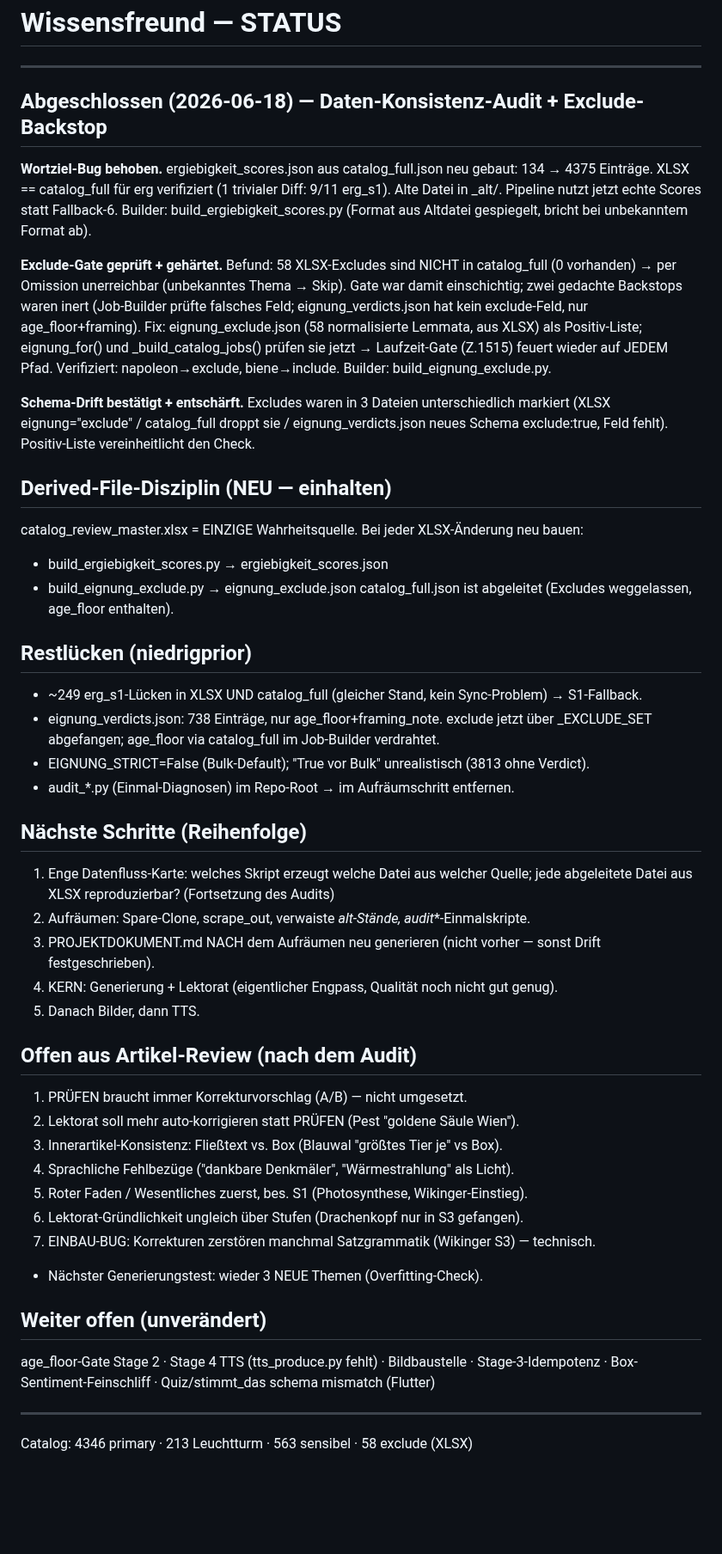
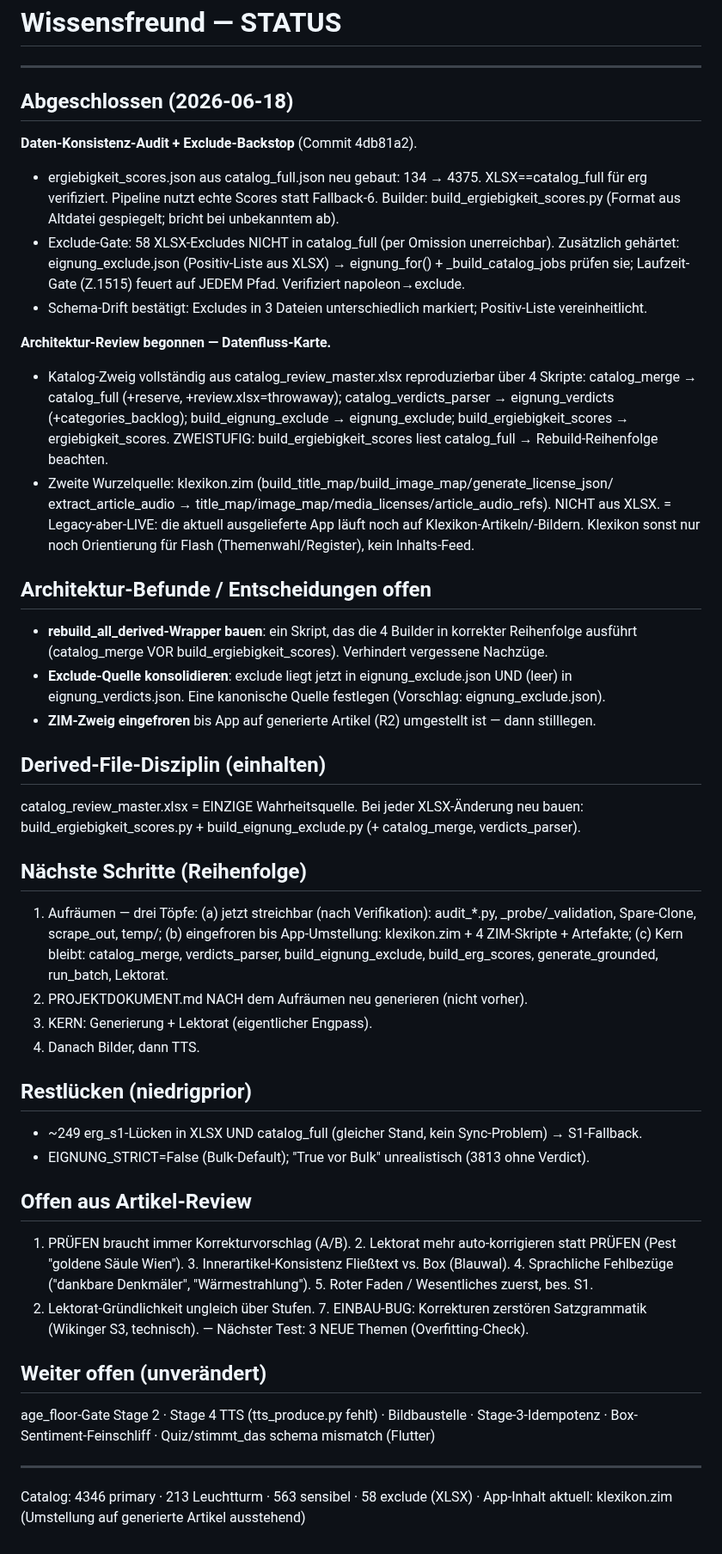
Before and after one commit to Vorlesefreund/wissensfreund, a Markdown page: STATUS.md, the part around one of its changes. Shown at 86% size. Drawn GitHub-style; blank space fills up the shorter version.

Commit message:
STATUS 2026-06-18 Nachtrag: Datenfluss-Karte + Aufraeum-Toepfe + ZIM Legacy-live

```diff
--- a/STATUS.md
+++ b/STATUS.md
@@ -4,61 +4,64 @@
 
 ---
 
-## Abgeschlossen (2026-06-18) — Daten-Konsistenz-Audit + Exclude-Backstop
+## Abgeschlossen (2026-06-18)
 
-**Wortziel-Bug behoben.** ergiebigkeit_scores.json aus catalog_full.json neu gebaut:
-134 → 4375 Einträge. XLSX == catalog_full für erg verifiziert (1 trivialer Diff: 9/11
-erg_s1). Alte Datei in _alt/. Pipeline nutzt jetzt echte Scores statt Fallback-6.
-Builder: build_ergiebigkeit_scores.py (Format aus Altdatei gespiegelt, bricht bei
-unbekanntem Format ab).
+**Daten-Konsistenz-Audit + Exclude-Backstop** (Commit 4db81a2).
+- ergiebigkeit_scores.json aus catalog_full.json neu gebaut: 134 → 4375. XLSX==catalog_full
+  für erg verifiziert. Pipeline nutzt echte Scores statt Fallback-6. Builder:
+  build_ergiebigkeit_scores.py (Format aus Altdatei gespiegelt; bricht bei unbekanntem ab).
+- Exclude-Gate: 58 XLSX-Excludes NICHT in catalog_full (per Omission unerreichbar). Zusätzlich
+  gehärtet: eignung_exclude.json (Positiv-Liste aus XLSX) → eignung_for() + _build_catalog_jobs
+  prüfen sie; Laufzeit-Gate (Z.1515) feuert auf JEDEM Pfad. Verifiziert napoleon→exclude.
+- Schema-Drift bestätigt: Excludes in 3 Dateien unterschiedlich markiert; Positiv-Liste vereinheitlicht.
 
-**Exclude-Gate geprüft + gehärtet.** Befund: 58 XLSX-Excludes sind NICHT in
-catalog_full (0 vorhanden) → per Omission unerreichbar (unbekanntes Thema → Skip).
-Gate war damit einschichtig; zwei gedachte Backstops waren inert (Job-Builder prüfte
-falsches Feld; eignung_verdicts.json hat kein exclude-Feld, nur age_floor+framing).
-Fix: eignung_exclude.json (58 normalisierte Lemmata, aus XLSX) als Positiv-Liste;
-eignung_for() und _build_catalog_jobs() prüfen sie jetzt → Laufzeit-Gate (Z.1515)
-feuert wieder auf JEDEM Pfad. Verifiziert: napoleon→exclude, biene→include.
-Builder: build_eignung_exclude.py.
+**Architektur-Review begonnen — Datenfluss-Karte.**
+- Katalog-Zweig vollständig aus catalog_review_master.xlsx reproduzierbar über 4 Skripte:
+  catalog_merge → catalog_full (+reserve, +review.xlsx=throwaway);
+  catalog_verdicts_parser → eignung_verdicts (+categories_backlog);
+  build_eignung_exclude → eignung_exclude; build_ergiebigkeit_scores → ergiebigkeit_scores.
+  ZWEISTUFIG: build_ergiebigkeit_scores liest catalog_full → Rebuild-Reihenfolge beachten.
+- Zweite Wurzelquelle: klexikon.zim (build_title_map/build_image_map/generate_license_json/
+  extract_article_audio → title_map/image_map/media_licenses/article_audio_refs). NICHT aus XLSX.
+  = Legacy-aber-LIVE: die aktuell ausgelieferte App läuft noch auf Klexikon-Artikeln/-Bildern.
+  Klexikon sonst nur noch Orientierung für Flash (Themenwahl/Register), kein Inhalts-Feed.
 
-**Schema-Drift bestätigt + entschärft.** Excludes waren in 3 Dateien unterschiedlich
-markiert (XLSX eignung="exclude" / catalog_full droppt sie / eignung_verdicts.json
-neues Schema exclude:true, Feld fehlt). Positiv-Liste vereinheitlicht den Check.
+## Architektur-Befunde / Entscheidungen offen
 
-## Derived-File-Disziplin (NEU — einhalten)
+- **rebuild_all_derived-Wrapper bauen**: ein Skript, das die 4 Builder in korrekter Reihenfolge
+  ausführt (catalog_merge VOR build_ergiebigkeit_scores). Verhindert vergessene Nachzüge.
+- **Exclude-Quelle konsolidieren**: exclude liegt jetzt in eignung_exclude.json UND (leer) in
+  eignung_verdicts.json. Eine kanonische Quelle festlegen (Vorschlag: eignung_exclude.json).
+- **ZIM-Zweig eingefroren** bis App auf generierte Artikel (R2) umgestellt ist — dann stilllegen.
+
+## Derived-File-Disziplin (einhalten)
 
 catalog_review_master.xlsx = EINZIGE Wahrheitsquelle. Bei jeder XLSX-Änderung neu bauen:
-- build_ergiebigkeit_scores.py → ergiebigkeit_scores.json
-- build_eignung_exclude.py     → eignung_exclude.json
-catalog_full.json ist abgeleitet (Excludes weggelassen, age_floor enthalten).
+build_ergiebigkeit_scores.py + build_eignung_exclude.py (+ catalog_merge, verdicts_parser).
+
+## Nächste Schritte (Reihenfolge)
+
+1. Aufräumen — drei Töpfe:
+   (a) jetzt streichbar (nach Verifikation): audit_*.py, _probe/_validation, Spare-Clone, scrape_out, temp/;
+   (b) eingefroren bis App-Umstellung: klexikon.zim + 4 ZIM-Skripte + Artefakte;
+   (c) Kern bleibt: catalog_merge, verdicts_parser, build_eignung_exclude, build_erg_scores,
+       generate_grounded, run_batch, Lektorat.
+2. PROJEKTDOKUMENT.md NACH dem Aufräumen neu generieren (nicht vorher).
+3. KERN: Generierung + Lektorat (eigentlicher Engpass).
+4. Danach Bilder, dann TTS.
 
 ## Restlücken (niedrigprior)
 
 - ~249 erg_s1-Lücken in XLSX UND catalog_full (gleicher Stand, kein Sync-Problem) → S1-Fallback.
-- eignung_verdicts.json: 738 Einträge, nur age_floor+framing_note. exclude jetzt über
-  _EXCLUDE_SET abgefangen; age_floor via catalog_full im Job-Builder verdrahtet.
 - EIGNUNG_STRICT=False (Bulk-Default); "True vor Bulk" unrealistisch (3813 ohne Verdict).
-- audit_*.py (Einmal-Diagnosen) im Repo-Root → im Aufräumschritt entfernen.
 
-## Nächste Schritte (Reihenfolge)
+## Offen aus Artikel-Review
 
-1. Enge Datenfluss-Karte: welches Skript erzeugt welche Datei aus welcher Quelle;
-   jede abgeleitete Datei aus XLSX reproduzierbar? (Fortsetzung des Audits)
-2. Aufräumen: Spare-Clone, scrape_out, verwaiste _alt-Stände, audit_*-Einmalskripte.
-3. PROJEKTDOKUMENT.md NACH dem Aufräumen neu generieren (nicht vorher — sonst Drift festgeschrieben).
-4. KERN: Generierung + Lektorat (eigentlicher Engpass, Qualität noch nicht gut genug).
-5. Danach Bilder, dann TTS.
-
-## Offen aus Artikel-Review (nach dem Audit)
-
-1. PRÜFEN braucht immer Korrekturvorschlag (A/B) — nicht umgesetzt.
-2. Lektorat soll mehr auto-korrigieren statt PRÜFEN (Pest "goldene Säule Wien").
-3. Innerartikel-Konsistenz: Fließtext vs. Box (Blauwal "größtes Tier je" vs Box).
-4. Sprachliche Fehlbezüge ("dankbare Denkmäler", "Wärmestrahlung" als Licht).
-5. Roter Faden / Wesentliches zuerst, bes. S1 (Photosynthese, Wikinger-Einstieg).
-6. Lektorat-Gründlichkeit ungleich über Stufen (Drachenkopf nur in S3 gefangen).
-7. EINBAU-BUG: Korrekturen zerstören manchmal Satzgrammatik (Wikinger S3) — technisch.
-- Nächster Generierungstest: wieder 3 NEUE Themen (Overfitting-Check).
+1. PRÜFEN braucht immer Korrekturvorschlag (A/B). 2. Lektorat mehr auto-korrigieren statt PRÜFEN
+(Pest "goldene Säule Wien"). 3. Innerartikel-Konsistenz Fließtext vs. Box (Blauwal). 4. Sprachliche
+Fehlbezüge ("dankbare Denkmäler", "Wärmestrahlung"). 5. Roter Faden / Wesentliches zuerst, bes. S1.
+6. Lektorat-Gründlichkeit ungleich über Stufen. 7. EINBAU-BUG: Korrekturen zerstören Satzgrammatik
+(Wikinger S3, technisch). — Nächster Test: 3 NEUE Themen (Overfitting-Check).
 
 ## Weiter offen (unverändert)
 
@@ -67,4 +70,5 @@ age_floor-Gate Stage 2 · Stage 4 TTS (tts_produce.py fehlt) · Bildbaustelle ·
 
 ---
 
-Catalog: 4346 primary · 213 Leuchtturm · 563 sensibel · 58 exclude (XLSX)
+Catalog: 4346 primary · 213 Leuchtturm · 563 sensibel · 58 exclude (XLSX) ·
+App-Inhalt aktuell: klexikon.zim (Umstellung auf generierte Artikel ausstehend)
```
Also changed, not shown: other parts of STATUS.md (+1 -1 lines).
